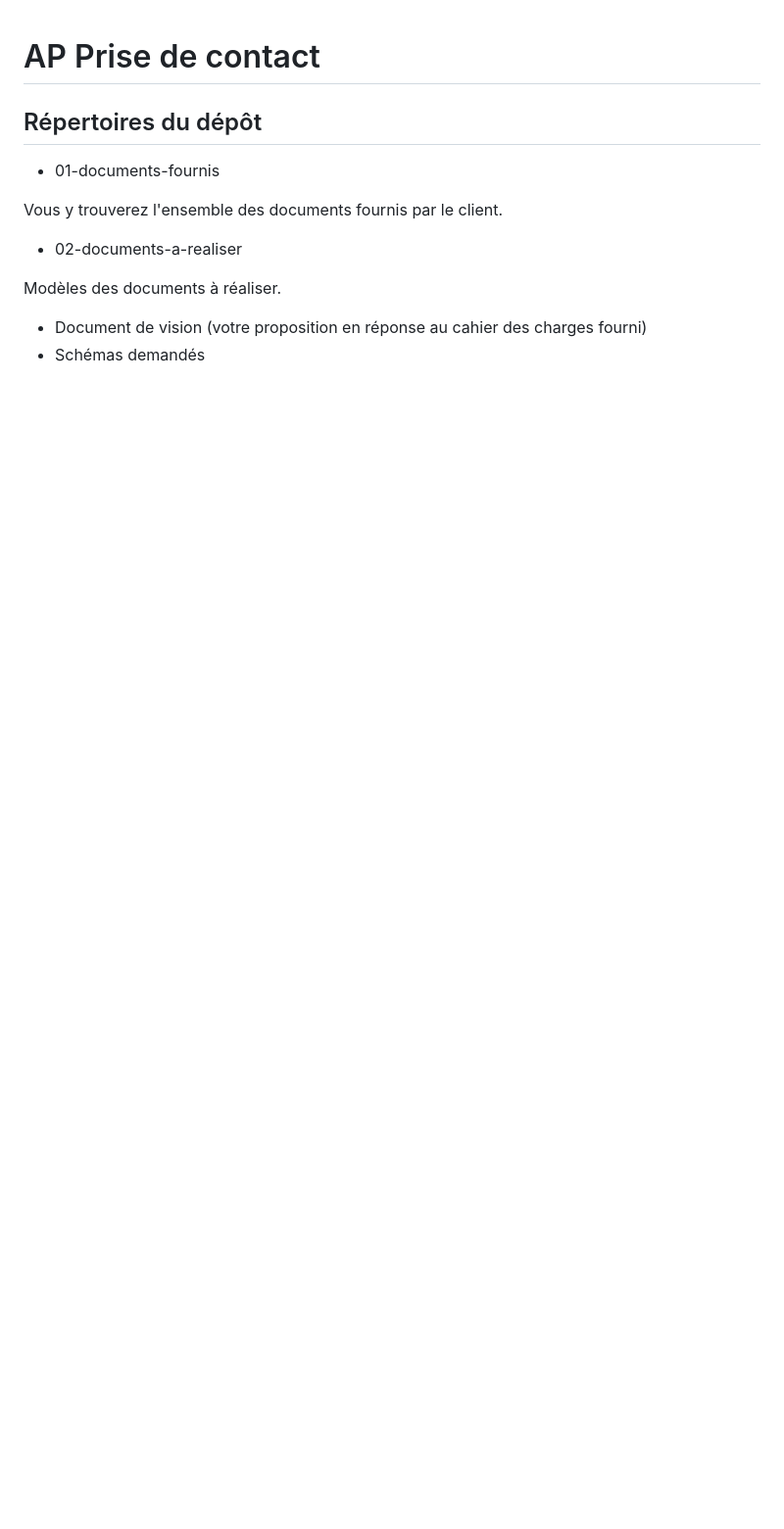
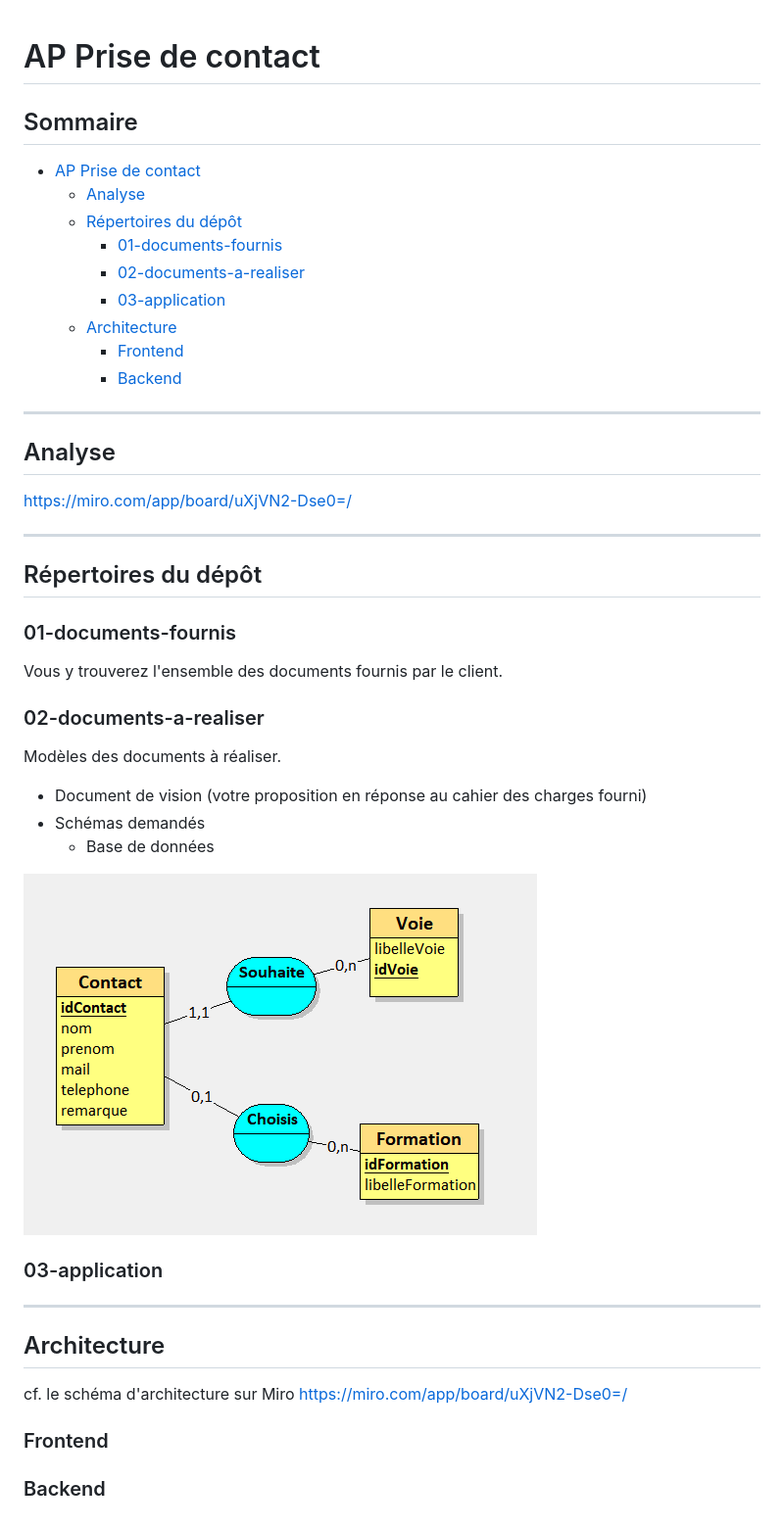
Before and after one commit to LiliwoL/BTS-SIO-AP-Prise-de-contact-Salons-Etudiants, a Markdown page: README.md, the part around the change. Shown: that part at 98% size. GitHub-like rendering; pictures changed too: readme_docs/bd.png (added); blank space fills up the shorter version.

```diff
--- a/README.md
+++ b/README.md
@@ -1,15 +1,55 @@
 # AP Prise de contact
 
+## Sommaire
+
+<!-- TOC -->
+* [AP Prise de contact](#ap-prise-de-contact)
+  * [Analyse](#analyse)
+  * [Répertoires du dépôt](#répertoires-du-dépôt)
+    * [01-documents-fournis](#01-documents-fournis)
+    * [02-documents-a-realiser](#02-documents-a-realiser)
+    * [03-application](#03-application)
+  * [Architecture](#architecture)
+    * [Frontend](#frontend)
+    * [Backend](#backend)
+<!-- TOC -->
+
+---
+
+## Analyse
+
+https://miro.com/app/board/uXjVN2-Dse0=/
+
+---
 
 ## Répertoires du dépôt
 
-* 01-documents-fournis
+### 01-documents-fournis
 
 Vous y trouverez l'ensemble des documents fournis par le client.
 
-* 02-documents-a-realiser
+### 02-documents-a-realiser
 
 Modèles des documents à réaliser.
 
 - Document de vision (votre proposition en réponse au cahier des charges fourni)
 - Schémas demandés
+  - Base de données
+
+![](readme_docs/bd.png)
+
+### 03-application
+
+
+---
+
+## Architecture
+
+cf. le schéma d'architecture sur Miro
+https://miro.com/app/board/uXjVN2-Dse0=/
+
+### Frontend
+
+
+
+### Backend
```
Also changed, not shown: 5 other files.
